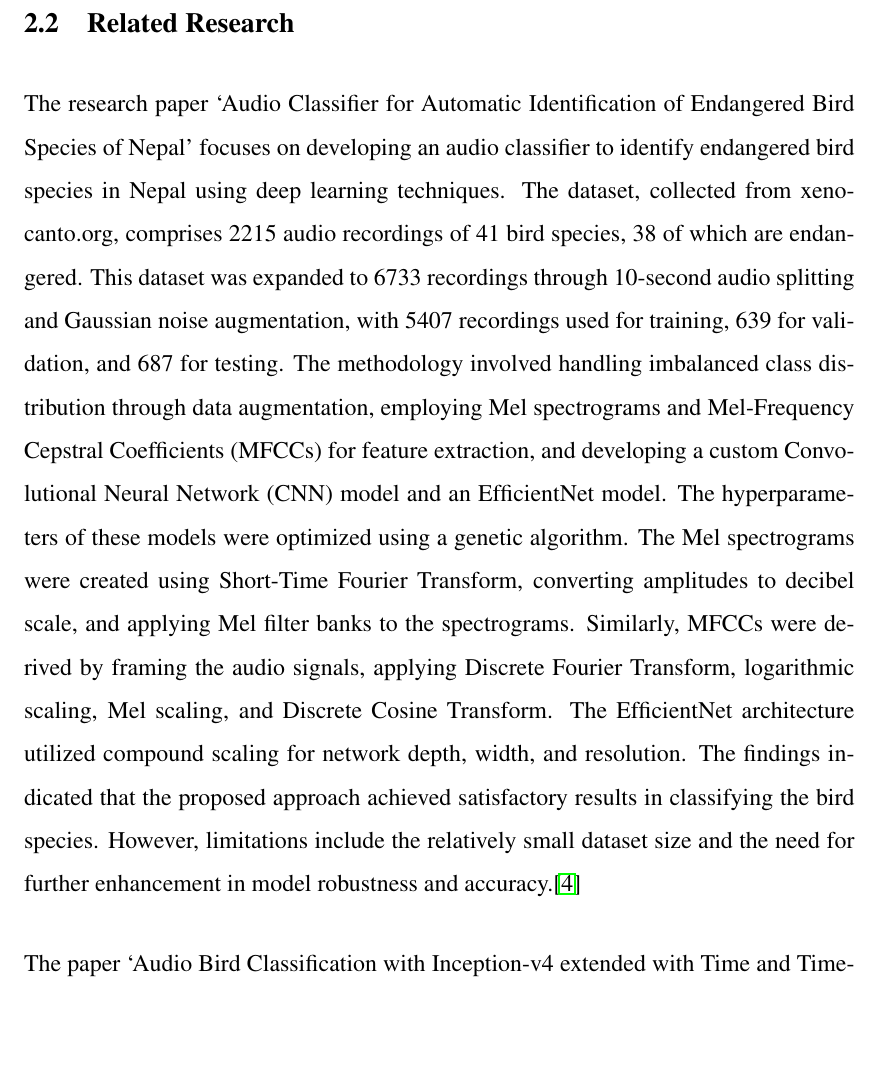
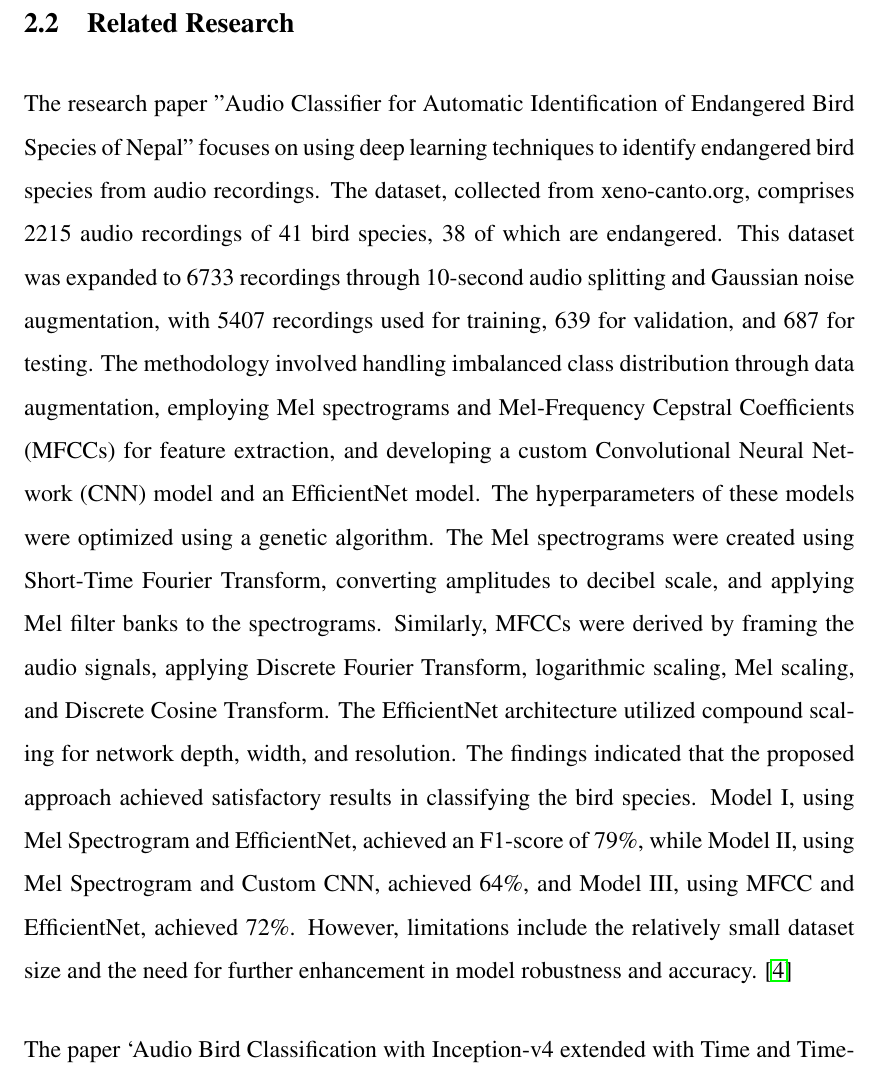
Before and after one commit to featherfind/docs, a LaTeX thesis (Reports/Latex/KECReport.tex): part of page 15 of 40, cut so that both start at the same text, the shorter picture padded with empty space. Compiled offline with pdfLaTeX.

Commit message:
Update Literature Review

```diff
--- a/Reports/Latex/KECReport.tex
+++ b/Reports/Latex/KECReport.tex
@@ -427,27 +427,24 @@ which are collected from various environments and feature a wide range of bird
 species.
 \section{Related Research}
 
-The research paper `Audio Classifier for Automatic Identification of Endangered
-Bird Species of Nepal' focuses on developing an audio classifier to identify
-endangered bird species in Nepal using deep learning techniques. The dataset,
-collected from xeno-canto.org, comprises 2215 audio recordings of 41 bird
-species, 38 of which are endangered. This dataset was expanded to 6733
-recordings through 10-second audio splitting and Gaussian noise augmentation,
-with 5407 recordings used for training, 639 for validation, and 687 for
-testing. The methodology involved handling imbalanced class distribution
-through data augmentation, employing Mel spectrograms and Mel-Frequency
-Cepstral Coefficients (MFCCs) for feature extraction, and developing a custom
-Convolutional Neural Network (CNN) model and an EfficientNet model. The
-hyperparameters of these models were optimized using a genetic algorithm. The
-Mel spectrograms were created using Short-Time Fourier Transform, converting
-amplitudes to decibel scale, and applying Mel filter banks to the spectrograms.
-Similarly, MFCCs were derived by framing the audio signals, applying Discrete
-Fourier Transform, logarithmic scaling, Mel scaling, and Discrete Cosine
-Transform. The EfficientNet architecture utilized compound scaling for network
-depth, width, and resolution. The findings indicated that the proposed approach
-achieved satisfactory results in classifying the bird species. However,
-limitations include the relatively small dataset size and the need for further
-enhancement in model robustness and accuracy.\cite{gautam2023audio}
+The research paper "Audio Classifier for Automatic Identification of Endangered Bird Species
+of Nepal" focuses on using deep learning techniques to identify endangered bird species from
+audio recordings. The dataset, collected from xeno-canto.org, comprises 2215 audio recordings
+of 41 bird species, 38 of which are endangered. This dataset was expanded to 6733 recordings
+through 10-second audio splitting and Gaussian noise augmentation, with 5407 recordings used for
+training, 639 for validation, and 687 for testing. The methodology involved handling imbalanced
+class distribution through data augmentation, employing Mel spectrograms and Mel-Frequency Cepstral
+Coefficients (MFCCs) for feature extraction, and developing a custom Convolutional Neural Network (CNN)
+model and an EfficientNet model. The hyperparameters of these models were optimized using a genetic
+ algorithm. The Mel spectrograms were created using Short-Time Fourier Transform, converting amplitudes
+ to decibel scale, and applying Mel filter banks to the spectrograms. Similarly, MFCCs were derived by
+ framing the audio signals, applying Discrete Fourier Transform, logarithmic scaling, Mel scaling, and
+ Discrete Cosine Transform. The EfficientNet architecture utilized compound scaling for network depth,
+ width, and resolution. The findings indicated that the proposed approach achieved satisfactory results
+ in classifying the bird species. Model I, using Mel Spectrogram and EfficientNet, achieved an F1-score of
+ 79\%, while Model II, using Mel Spectrogram and Custom CNN, achieved 64\%, and Model III, using MFCC and
+ EfficientNet, achieved 72\%. However, limitations include the relatively small dataset size and the need
+ for further enhancement in model robustness and accuracy. \cite{gautam2023audio}
 %Future enhancements could involve
 % expanding the dataset, exploring additional feature extraction techniques, and
 % incorporating more advanced deep learning models to improve classification
```
